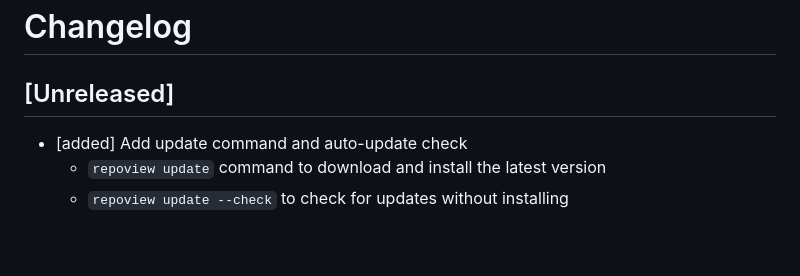
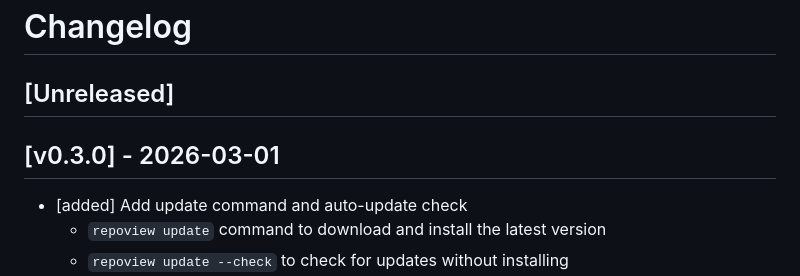
Before and after one commit to nvquanghuy/repoview, a Markdown page: CHANGELOG.md, the part around the change. GitHub-like rendering; blank space fills up the shorter version.

Commit message:
Release v0.3.0

```diff
--- a/CHANGELOG.md
+++ b/CHANGELOG.md
@@ -1,6 +1,9 @@
 # Changelog
 
 ## [Unreleased]
+
+
+## [v0.3.0] - 2026-03-01
 
 - [added] Add update command and auto-update check
   - `repoview update` command to download and install the latest version
```
